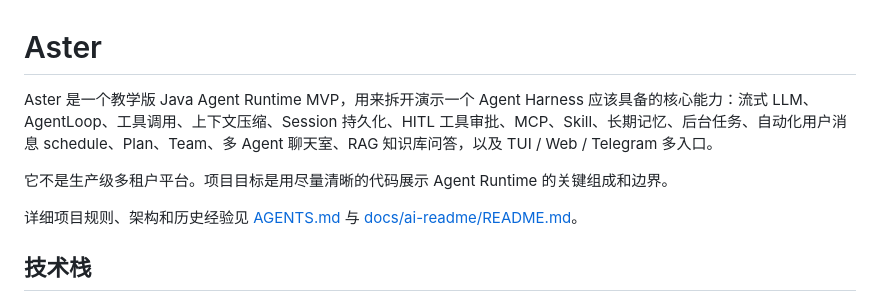
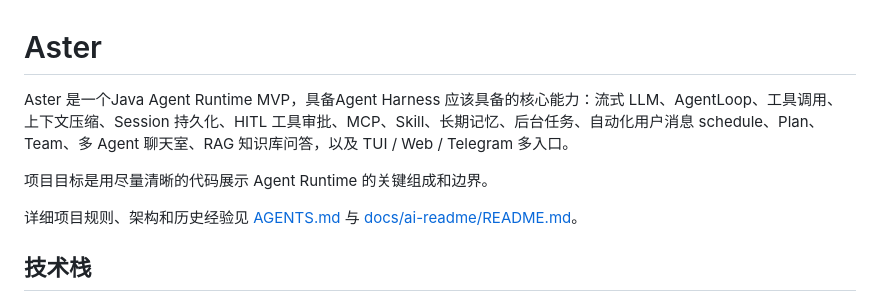
Before and after one commit to yangzhb-cn/aster, a Markdown page: README.md, the part around the change. GitHub-like rendering.

```diff
--- a/README.md
+++ b/README.md
@@ -1,8 +1,8 @@
 # Aster
 
-Aster 是一个教学版 Java Agent Runtime MVP，用来拆开演示一个 Agent Harness 应该具备的核心能力：流式 LLM、AgentLoop、工具调用、上下文压缩、Session 持久化、HITL 工具审批、MCP、Skill、长期记忆、后台任务、自动化用户消息 schedule、Plan、Team、多 Agent 聊天室、RAG 知识库问答，以及 TUI / Web / Telegram 多入口。
+Aster 是一个Java Agent Runtime MVP，具备Agent Harness 应该具备的核心能力：流式 LLM、AgentLoop、工具调用、上下文压缩、Session 持久化、HITL 工具审批、MCP、Skill、长期记忆、后台任务、自动化用户消息 schedule、Plan、Team、多 Agent 聊天室、RAG 知识库问答，以及 TUI / Web / Telegram 多入口。
 
-它不是生产级多租户平台。项目目标是用尽量清晰的代码展示 Agent Runtime 的关键组成和边界。
+项目目标是用尽量清晰的代码展示 Agent Runtime 的关键组成和边界。
 
 详细项目规则、架构和历史经验见 [AGENTS.md](./AGENTS.md) 与 [docs/ai-readme/README.md](./docs/ai-readme/README.md)。
 
```
